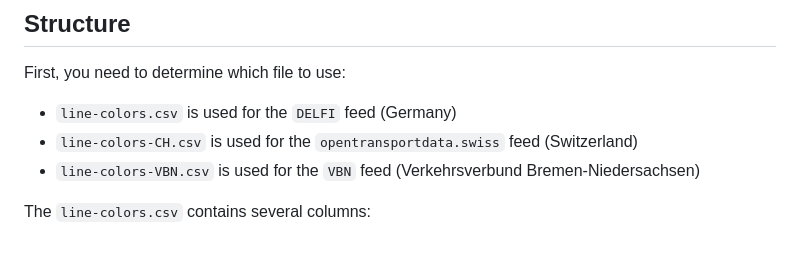
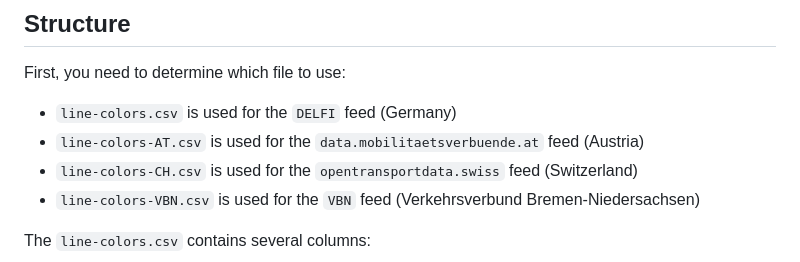
Before and after one commit to Traewelling/line-colors, a Markdown page: README.md, the part around the change. Rendered like a GitHub page.

Commit message:
Add line-colors-AT.csv to the ReadMe (#438)
* add line-colors-AT.csv to the readme

* moved austria one line up

```diff
--- a/README.md
+++ b/README.md
@@ -8,6 +8,7 @@ If your feed does not yet have its own .csv file and you would like to contribut
 
 First, you need to determine which file to use:
 - `line-colors.csv` is used for the `DELFI` feed (Germany)
+- `line-colors-AT.csv` is used for the `data.mobilitaetsverbuende.at` feed (Austria)
 - `line-colors-CH.csv` is used for the `opentransportdata.swiss` feed (Switzerland)
 - `line-colors-VBN.csv` is used for the `VBN` feed (Verkehrsverbund Bremen-Niedersachsen)
 
```
